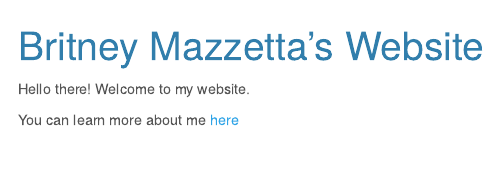
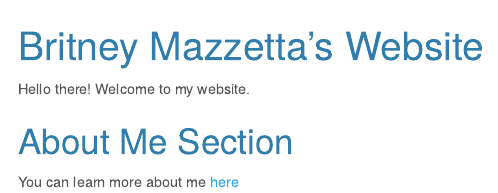
Before and after one commit to blm2156/blm.github.io, an R Markdown document (index.Rmd): the page in a window 1100 px wide, from its top. Rendered offline with R 4.5, knitr and Pandoc, with nearby package versions; menus at the side of the page are left out.

Commit message:
added about me section

```diff
--- a/index.Rmd
+++ b/index.Rmd
@@ -9,4 +9,5 @@ output:
 
 Hello there! Welcome to my website.
 
+# About Me Section
 You can learn more about me [here](about_me.html)
```
